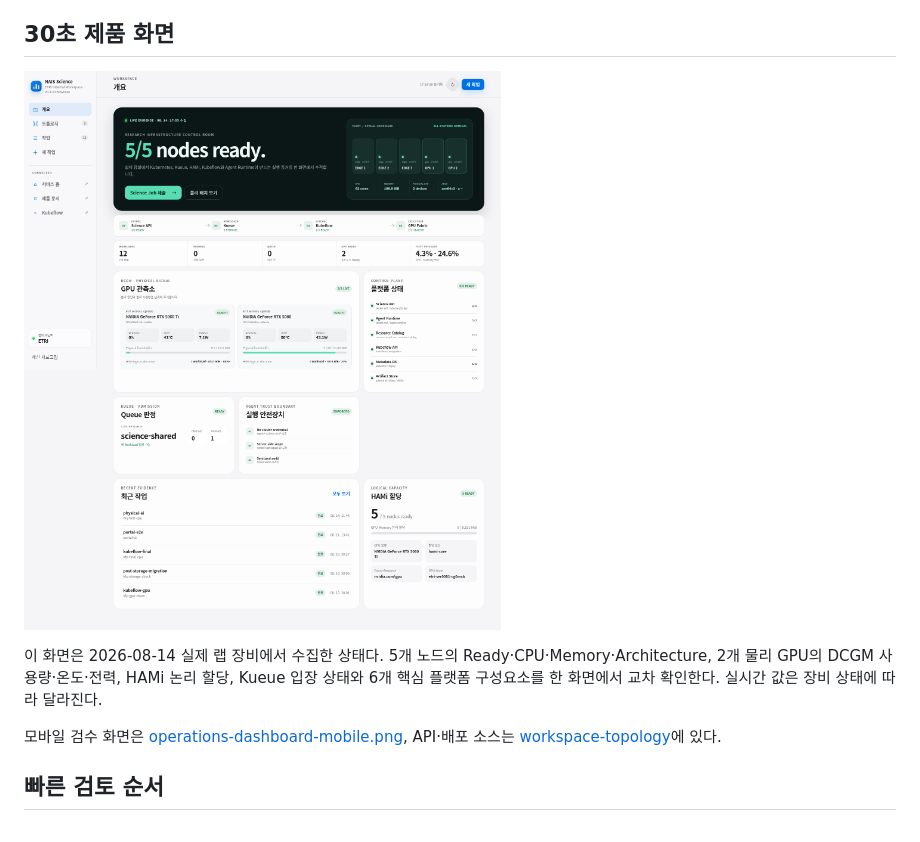
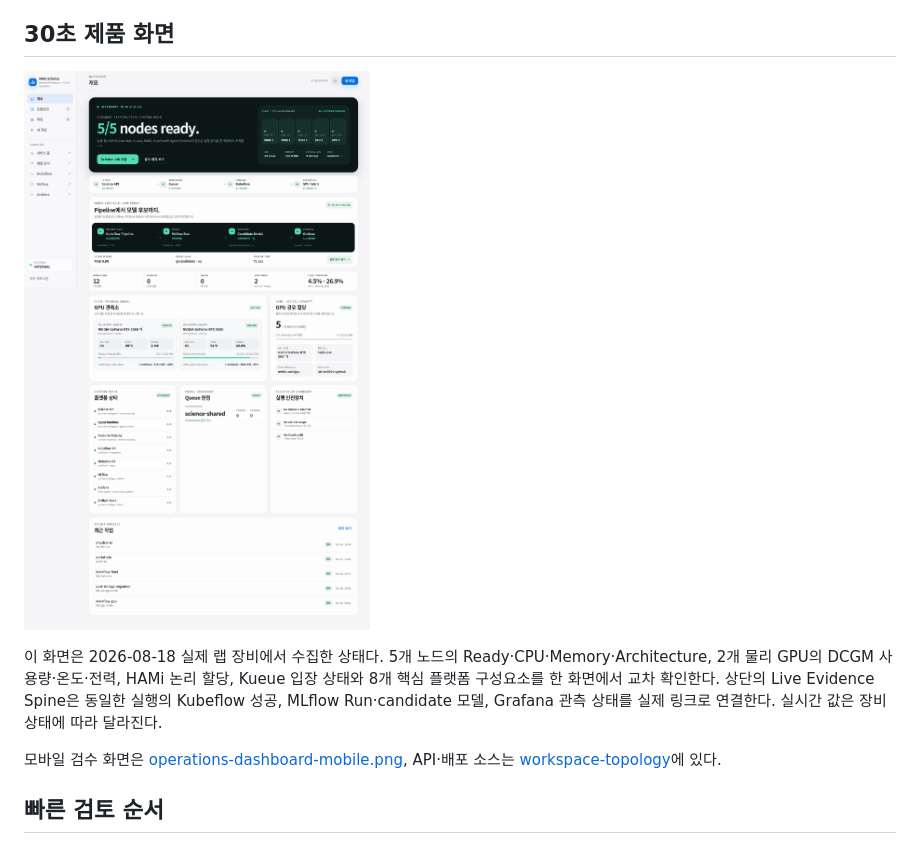
Before and after one commit to dsa04156/mini-science-ai-os, a Markdown page: portfolio/README.md, the part around the change. Rendered like a GitHub page; pictures changed too: portfolio/screenshots/operations-dashboard-desktop.png.

```diff
--- a/portfolio/README.md
+++ b/portfolio/README.md
@@ -8,7 +8,7 @@
 
 ![NAIS Science Workspace 실제 장비 운영 대시보드](screenshots/operations-dashboard-desktop.png)
 
-이 화면은 2026-08-14 실제 랩 장비에서 수집한 상태다. 5개 노드의 Ready·CPU·Memory·Architecture, 2개 물리 GPU의 DCGM 사용량·온도·전력, HAMi 논리 할당, Kueue 입장 상태와 6개 핵심 플랫폼 구성요소를 한 화면에서 교차 확인한다. 실시간 값은 장비 상태에 따라 달라진다.
+이 화면은 2026-08-18 실제 랩 장비에서 수집한 상태다. 5개 노드의 Ready·CPU·Memory·Architecture, 2개 물리 GPU의 DCGM 사용량·온도·전력, HAMi 논리 할당, Kueue 입장 상태와 8개 핵심 플랫폼 구성요소를 한 화면에서 교차 확인한다. 상단의 Live Evidence Spine은 동일한 실행의 Kubeflow 성공, MLflow Run·candidate 모델, Grafana 관측 상태를 실제 링크로 연결한다. 실시간 값은 장비 상태에 따라 달라진다.
 
 모바일 검수 화면은 [operations-dashboard-mobile.png](screenshots/operations-dashboard-mobile.png), API·배포 소스는 [workspace-topology](../workspace-topology)에 있다.
 
```
Also changed, not shown: README.md (+2 -2 lines), workspace-topology/README.md (+13 -3 lines), portfolio/screenshots/operations-dashboard-mobile.png, 10 other files.
